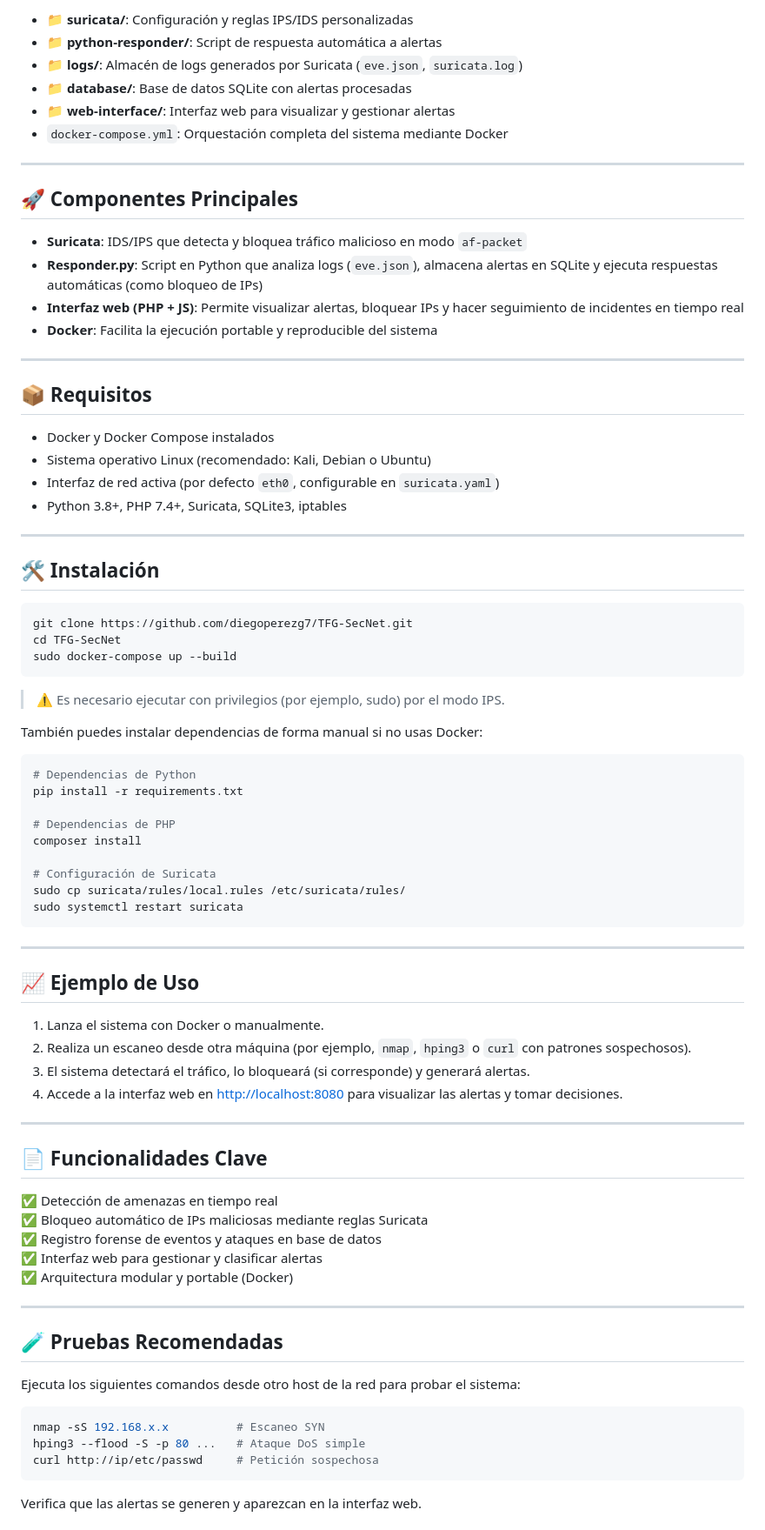
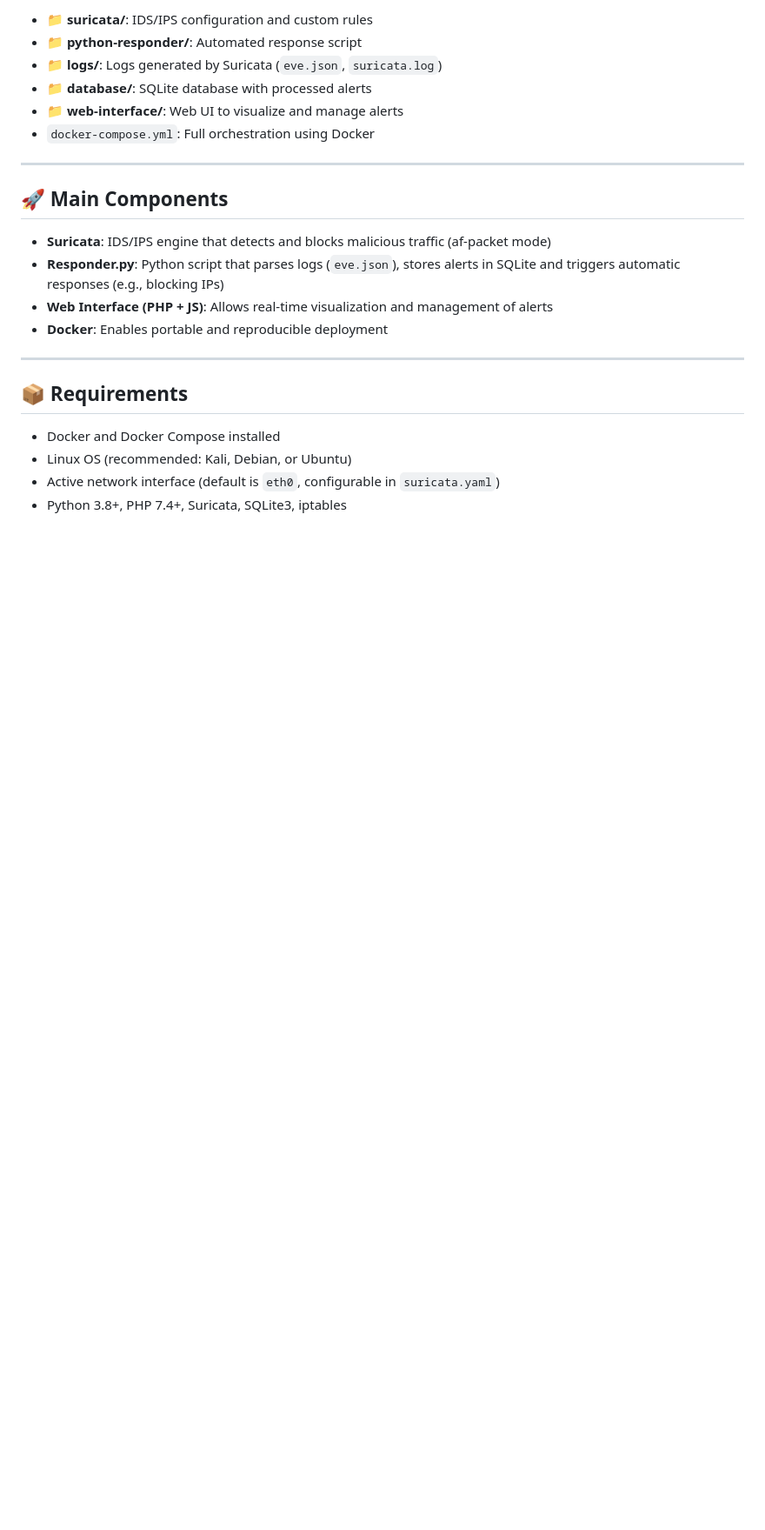
Before and after one commit to diegoperezg7/TFG-SecNet, a Markdown page: README.md, the part around one of its changes. Shown at 87% size. Drawn GitHub-style; blank space fills up the shorter version.

Commit message:
Actualizar README.md

````diff
--- a/README.md
+++ b/README.md
@@ -60,85 +60,25 @@ La severidad de cada alerta ayuda a priorizar la respuesta y el análisis. Los n
 
-- 📁 **suricata/**: Configuración y reglas IPS/IDS personalizadas
-- 📁 **python-responder/**: Script de respuesta automática a alertas
-- 📁 **logs/**: Almacén de logs generados por Suricata (`eve.json`, `suricata.log`)
-- 📁 **database/**: Base de datos SQLite con alertas procesadas
-- 📁 **web-interface/**: Interfaz web para visualizar y gestionar alertas
-- `docker-compose.yml`: Orquestación completa del sistema mediante Docker
+- 📁 **suricata/**: IDS/IPS configuration and custom rules
+- 📁 **python-responder/**: Automated response script
+- 📁 **logs/**: Logs generated by Suricata (`eve.json`, `suricata.log`)
+- 📁 **database/**: SQLite database with processed alerts
+- 📁 **web-interface/**: Web UI to visualize and manage alerts
+- `docker-compose.yml`: Full orchestration using Docker
 
 ---
 
-## 🚀 Componentes Principales
+## 🚀 Main Components
 
-- **Suricata**: IDS/IPS que detecta y bloquea tráfico malicioso en modo `af-packet`
-- **Responder.py**: Script en Python que analiza logs (`eve.json`), almacena alertas en SQLite y ejecuta respuestas automáticas (como bloqueo de IPs)
-- **Interfaz web (PHP + JS)**: Permite visualizar alertas, bloquear IPs y hacer seguimiento de incidentes en tiempo real
-- **Docker**: Facilita la ejecución portable y reproducible del sistema
+- **Suricata**: IDS/IPS engine that detects and blocks malicious traffic (af-packet mode)
+- **Responder.py**: Python script that parses logs (`eve.json`), stores alerts in SQLite and triggers automatic responses (e.g., blocking IPs)
+- **Web Interface (PHP + JS)**: Allows real-time visualization and management of alerts
+- **Docker**: Enables portable and reproducible deployment
 
 ---
 
-## 📦 Requisitos
+## 📦 Requirements
 
-- Docker y Docker Compose instalados
-- Sistema operativo Linux (recomendado: Kali, Debian o Ubuntu)
-- Interfaz de red activa (por defecto `eth0`, configurable en `suricata.yaml`)
+- Docker and Docker Compose installed
+- Linux OS (recommended: Kali, Debian, or Ubuntu)
+- Active network interface (default is `eth0`, configurable in `suricata.yaml`)
 - Python 3.8+, PHP 7.4+, Suricata, SQLite3, iptables
-
----
-
-## 🛠️ Instalación
-
-```bash
-git clone https://github.com/diegoperezg7/TFG-SecNet.git
-cd TFG-SecNet
-sudo docker-compose up --build
-```
-
-> ⚠️ Es necesario ejecutar con privilegios (por ejemplo, sudo) por el modo IPS.
-
-También puedes instalar dependencias de forma manual si no usas Docker:
-
-```bash
-# Dependencias de Python
-pip install -r requirements.txt
-
-# Dependencias de PHP
-composer install
-
-# Configuración de Suricata
-sudo cp suricata/rules/local.rules /etc/suricata/rules/
-sudo systemctl restart suricata
-```
-
----
-
-## 📈 Ejemplo de Uso
-
-1. Lanza el sistema con Docker o manualmente.
-2. Realiza un escaneo desde otra máquina (por ejemplo, `nmap`, `hping3` o `curl` con patrones sospechosos).
-3. El sistema detectará el tráfico, lo bloqueará (si corresponde) y generará alertas.
-4. Accede a la interfaz web en [http://localhost:8080](http://localhost:8080) para visualizar las alertas y tomar decisiones.
-
----
-
-## 📄 Funcionalidades Clave
-
-✅ Detección de amenazas en tiempo real
-✅ Bloqueo automático de IPs maliciosas mediante reglas Suricata
-✅ Registro forense de eventos y ataques en base de datos
-✅ Interfaz web para gestionar y clasificar alertas
-✅ Arquitectura modular y portable (Docker)
-
----
-
-## 🧪 Pruebas Recomendadas
-
-Ejecuta los siguientes comandos desde otro host de la red para probar el sistema:
-
-```bash
-nmap -sS 192.168.x.x          # Escaneo SYN
-hping3 --flood -S -p 80 ...   # Ataque DoS simple
-curl http://ip/etc/passwd     # Petición sospechosa
-```
-
-Verifica que las alertas se generen y aparezcan en la interfaz web.
-
````
Also changed, not shown: other parts of README.md (+21 -40 lines).
